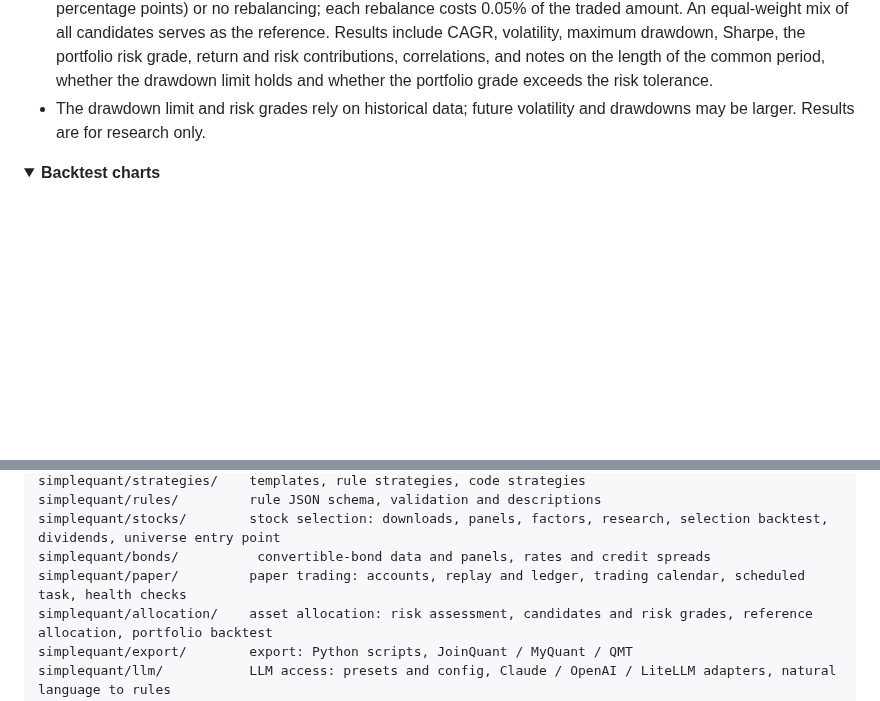
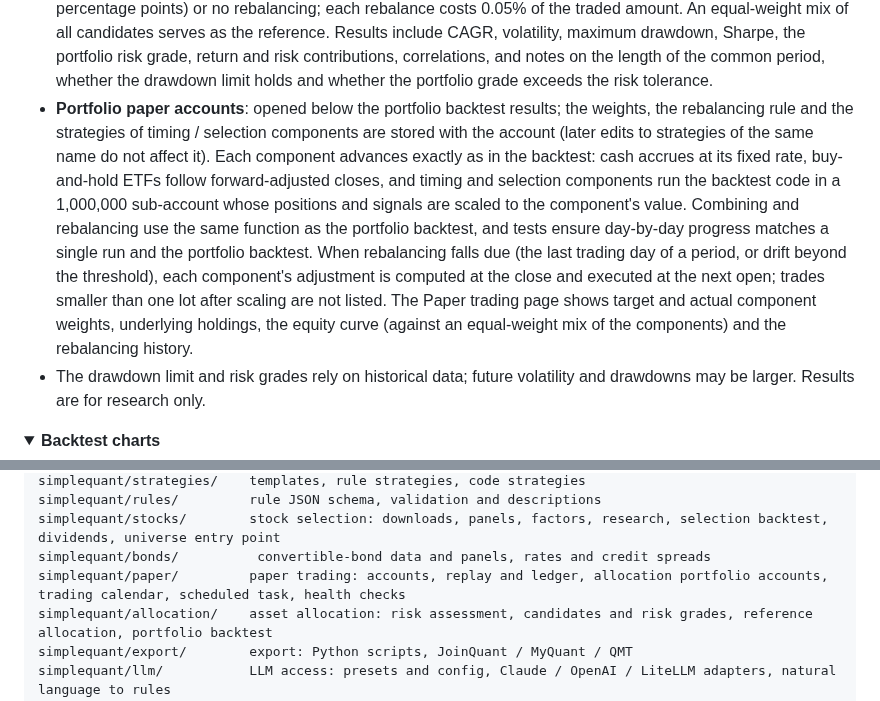
Before and after one commit to AllenPan-Git/SimpleQuant, a Markdown page: README.en.md, 2 parts joined by grey strips. Rendered like a GitHub page; folded sections open; blank space fills up the shorter version.

```diff
--- a/README.en.md
+++ b/README.en.md
@@ -162,6 +164,7 @@ PyInstaller cannot cross-compile, so each system's version is built on that syst
 - **Candidates**: cash (a fixed annual rate), buy-and-hold ETFs, a timing strategy on an asset, or a saved selection strategy. Built-in candidates are cash, a Treasury ETF (511010), a 10-year Treasury ETF (511260), CSI 300 and CSI 500 ETFs and a gold ETF (518880); missing data can be downloaded with one click. Each candidate's risk grade R1-R5 comes from its annualized volatility (2% / 6% / 15% / 25%) and maximum drawdown (3% / 10% / 20% / 35%) over the common period, taking the higher grade; the drawdown bands match C1-C5.
 - **Reference allocation**: the risk level sets the shares of cash, bonds, equities and other assets (gold, convertibles, etc.), with missing classes redistributed proportionally; within each class, weights are inversely proportional to volatility (risk parity). Mean-variance optimization is not used because it is highly sensitive to errors in expected returns. If the portfolio's maximum drawdown over the common period exceeds the tolerance, 5% of the weight moves at a time from equities and other assets to bonds, then from bonds to cash, until the limit is met.
 - **Portfolio backtest**: component daily returns are combined by weight, with monthly, quarterly, yearly, threshold (5 percentage points) or no rebalancing; each rebalance costs 0.05% of the traded amount. An equal-weight mix of all candidates serves as the reference. Results include CAGR, volatility, maximum drawdown, Sharpe, the portfolio risk grade, return and risk contributions, correlations, and notes on the length of the common period, whether the drawdown limit holds and whether the portfolio grade exceeds the risk tolerance.
+- **Portfolio paper accounts**: opened below the portfolio backtest results; the weights, the rebalancing rule and the strategies of timing / selection components are stored with the account (later edits to strategies of the same name do not affect it). Each component advances exactly as in the backtest: cash accrues at its fixed rate, buy-and-hold ETFs follow forward-adjusted closes, and timing and selection components run the backtest code in a 1,000,000 sub-account whose positions and signals are scaled to the component's value. Combining and rebalancing use the same function as the portfolio backtest, and tests ensure day-by-day progress matches a single run and the portfolio backtest. When rebalancing falls due (the last trading day of a period, or drift beyond the threshold), each component's adjustment is computed at the close and executed at the next open; trades smaller than one lot after scaling are not listed. The Paper trading page shows target and actual component weights, underlying holdings, the equity curve (against an equal-weight mix of the components) and the rebalancing history.
 - The drawdown limit and risk grades rely on historical data; future volatility and drawdowns may be larger. Results are for research only.
 </details>
 
@@ -228,7 +231,7 @@ simplequant/strategies/    templates, rule strategies, code strategies
 simplequant/rules/         rule JSON schema, validation and descriptions
 simplequant/stocks/        stock selection: downloads, panels, factors, research, selection backtest, dividends, universe entry point
 simplequant/bonds/          convertible-bond data and panels, rates and credit spreads
-simplequant/paper/         paper trading: accounts, replay and ledger, trading calendar, scheduled task, health checks
+simplequant/paper/         paper trading: accounts, replay and ledger, allocation portfolio accounts, trading calendar, scheduled task, health checks
 simplequant/allocation/    asset allocation: risk assessment, candidates and risk grades, reference allocation, portfolio backtest
 simplequant/export/        export: Python scripts, JoinQuant / MyQuant / QMT
 simplequant/llm/           LLM access: presets and config, Claude / OpenAI / LiteLLM adapters, natural language to rules
```
Also changed, not shown: other parts of README.en.md (+4 -2 lines), CHANGELOG.md (+2 -0 lines), README.md (+6 -3 lines), docs/images/paper-portfolio-en.png (added), docs/images/paper-portfolio-zh.png (added), 3 other files.
